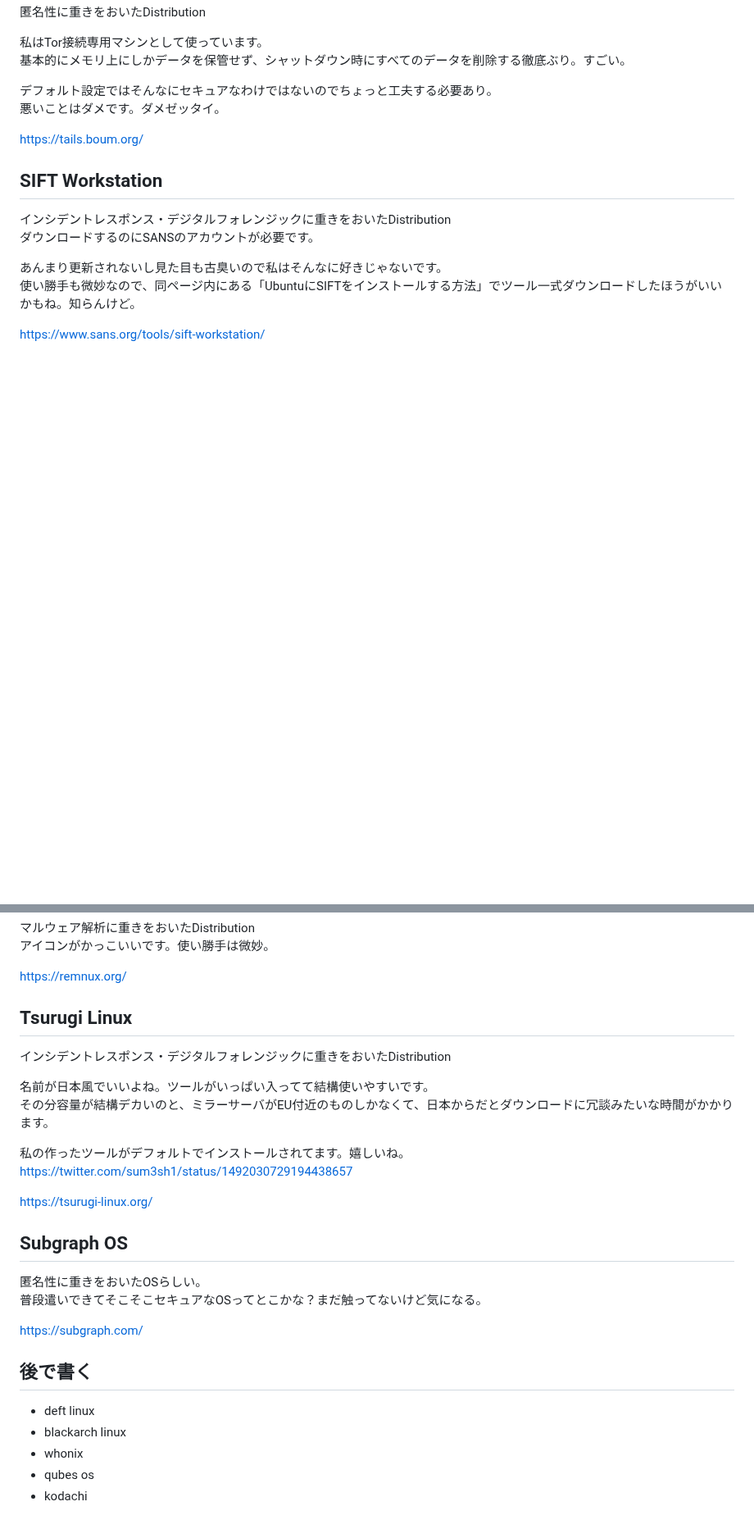
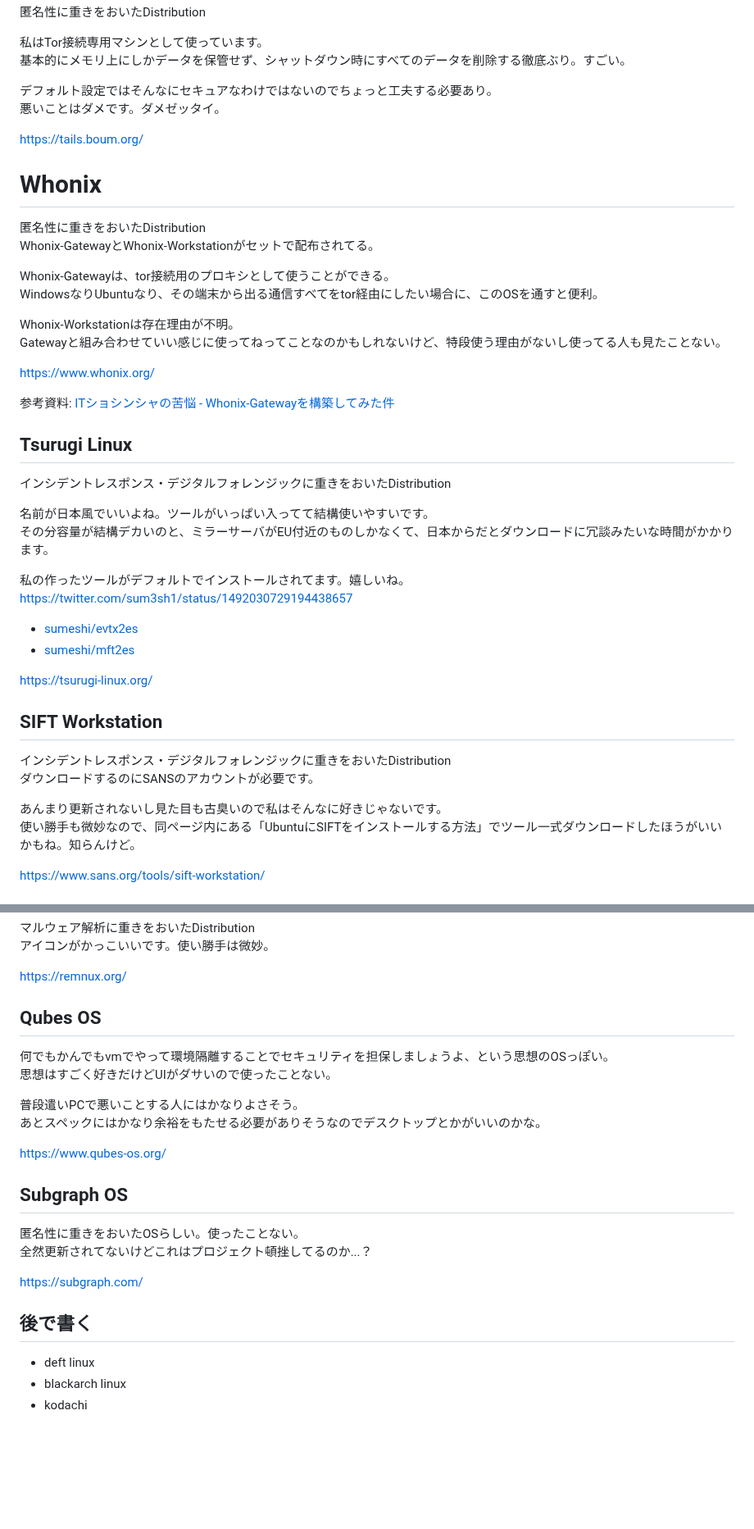
Before and after one commit to sumeshi/api, a Markdown page: knowledges/linux-for-security.md, 2 parts joined by grey strips. Shown at 82% size. Drawn GitHub-style; blank space fills up the shorter version.

```diff
--- a/knowledges/linux-for-security.md
+++ b/knowledges/linux-for-security.md
@@ -32,6 +32,36 @@ Kaliが重かった時代はこれをメインに使ってました。見た目
 [https://tails.boum.org/](https://tails.boum.org/)
 
 
+# Whonix
+匿名性に重きをおいたDistribution
+Whonix-GatewayとWhonix-Workstationがセットで配布されてる。
+
+Whonix-Gatewayは、tor接続用のプロキシとして使うことができる。
+WindowsなりUbuntuなり、その端末から出る通信すべてをtor経由にしたい場合に、このOSを通すと便利。
+
+Whonix-Workstationは存在理由が不明。
+Gatewayと組み合わせていい感じに使ってねってことなのかもしれないけど、特段使う理由がないし使ってる人も見たことない。
+
+[https://www.whonix.org/](https://www.whonix.org/)
+
+参考資料: [ITショシンシャの苦悩 - Whonix-Gatewayを構築してみた件](https://no-voids.hatenablog.com/entry/20210926)
+
+
+## Tsurugi Linux
+インシデントレスポンス・デジタルフォレンジックに重きをおいたDistribution
+
+名前が日本風でいいよね。ツールがいっぱい入ってて結構使いやすいです。
+その分容量が結構デカいのと、ミラーサーバがEU付近のものしかなくて、日本からだとダウンロードに冗談みたいな時間がかかります。
+
+私の作ったツールがデフォルトでインストールされてます。嬉しいね。
+[https://twitter.com/sum3sh1/status/1492030729194438657](https://twitter.com/sum3sh1/status/1492030729194438657)
+
+- [sumeshi/evtx2es](https://github.com/sumeshi/evtx2es)
+- [sumeshi/mft2es](https://github.com/sumeshi/evtx2es)
+
+[https://tsurugi-linux.org/](https://tsurugi-linux.org/)
+
+
 ## SIFT Workstation
 インシデントレスポンス・デジタルフォレンジックに重きをおいたDistribution
 ダウンロードするのにSANSのアカウントが必要です。
@@ -49,21 +79,19 @@ Kaliが重かった時代はこれをメインに使ってました。見た目
 [https://remnux.org/](https://remnux.org/)
 
 
-## Tsurugi Linux
-インシデントレスポンス・デジタルフォレンジックに重きをおいたDistribution
+## Qubes OS
+何でもかんでもvmでやって環境隔離することでセキュリティを担保しましょうよ、という思想のOSっぽい。
+思想はすごく好きだけどUIがダサいので使ったことない。
 
-名前が日本風でいいよね。ツールがいっぱい入ってて結構使いやすいです。
-その分容量が結構デカいのと、ミラーサーバがEU付近のものしかなくて、日本からだとダウンロードに冗談みたいな時間がかかります。
+普段遣いPCで悪いことする人にはかなりよさそう。
+あとスペックにはかなり余裕をもたせる必要がありそうなのでデスクトップとかがいいのかな。
 
-私の作ったツールがデフォルトでインストールされてます。嬉しいね。
-[https://twitter.com/sum3sh1/status/1492030729194438657](https://twitter.com/sum3sh1/status/1492030729194438657)
-
-[https://tsurugi-linux.org/](https://tsurugi-linux.org/)
+[https://www.qubes-os.org/](https://www.qubes-os.org/)
 
 
 ## Subgraph OS
-匿名性に重きをおいたOSらしい。
-普段遣いできてそこそこセキュアなOSってとこかな？まだ触ってないけど気になる。
+匿名性に重きをおいたOSらしい。使ったことない。
+全然更新されてないけどこれはプロジェクト頓挫してるのか...？
 
 [https://subgraph.com/](https://subgraph.com/)
 
@@ -71,6 +99,4 @@ Kaliが重かった時代はこれをメインに使ってました。見た目
 ## 後で書く
 - deft linux
 - blackarch linux
-- whonix
-- qubes os
 - kodachi
```
Also changed, not shown: other parts of knowledges/linux-for-security.md (+1 -1 lines).
